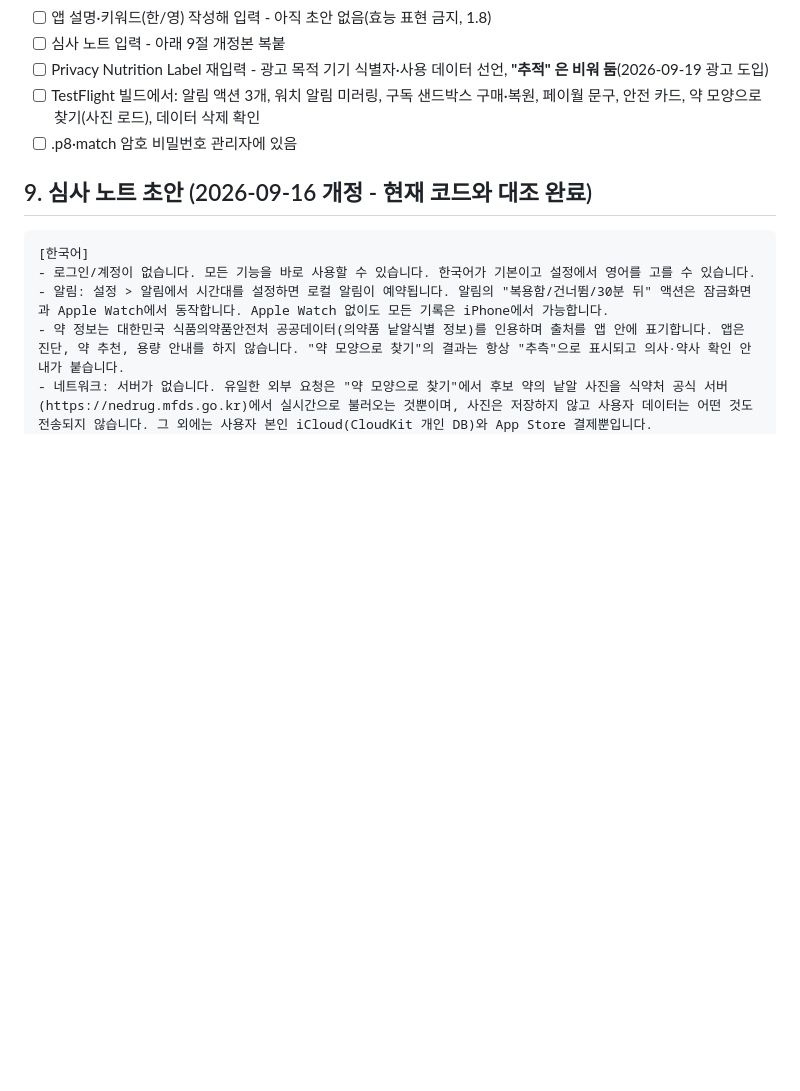
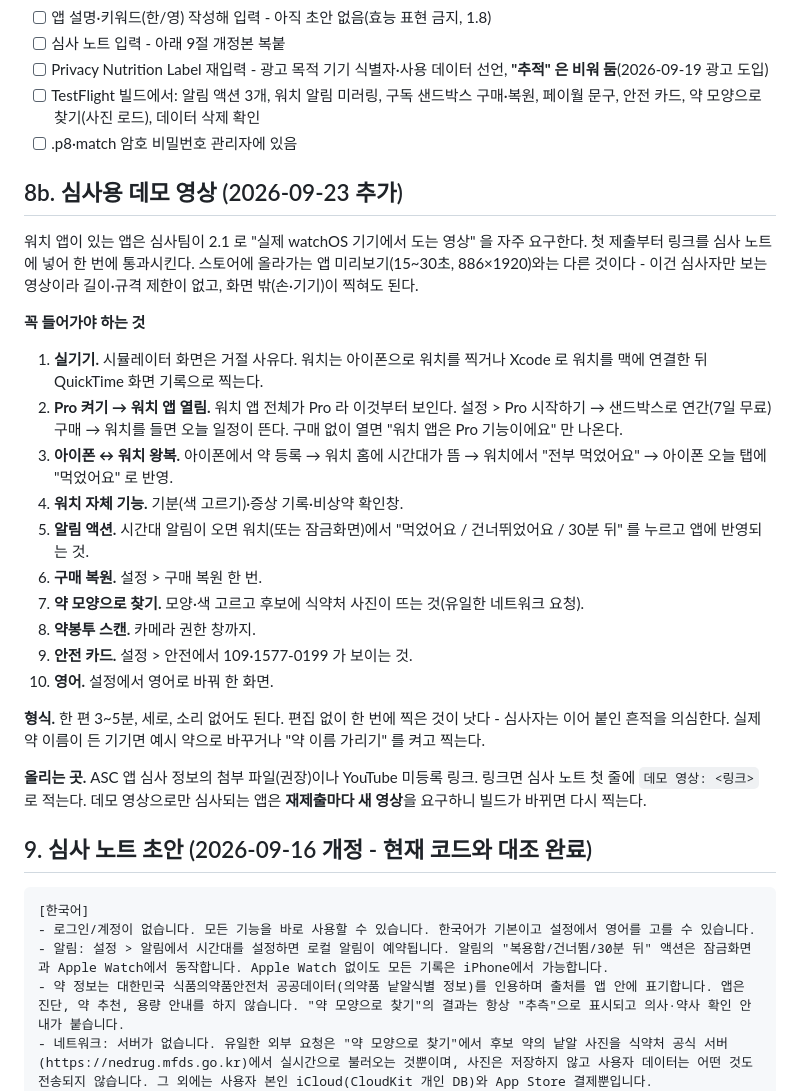
Before and after one commit to slzlrns-byte/medi, a Markdown page: docs/review-checklist.md, the part around the change. GitHub-like rendering; blank space fills up the shorter version.

Commit message:
심사용 데모 영상에 들어가야 하는 것을 체크리스트에 적는다
워치 앱이 있으면 심사팀이 2.1 로 실기기 영상을 자주 요구한다. 첫 제출
부터 링크를 넣도록, 찍어야 하는 열 가지와 형식·올리는 곳을 적어 둔다.
스토어 미리보기와 다른 것임을 함께 적는다.

Co-Authored-By: Claude Fable 5.1 <noreply@anthropic.com>
Claude-Session: https://claude.ai/code/session_01CnbxnRCi71avCw1n4uPnez

````diff
--- a/docs/review-checklist.md
+++ b/docs/review-checklist.md
@@ -124,6 +124,40 @@
 - [ ] TestFlight 빌드에서: 알림 액션 3개, 워치 알림 미러링, 구독 샌드박스 구매·복원, 페이월 문구, 안전 카드, 약 모양으로 찾기(사진 로드), 데이터 삭제 확인
 - [ ] .p8·match 암호 비밀번호 관리자에 있음
 
+## 8b. 심사용 데모 영상 (2026-09-23 추가)
+
+워치 앱이 있는 앱은 심사팀이 2.1 로 "실제 watchOS 기기에서 도는 영상" 을
+자주 요구한다. 첫 제출부터 링크를 심사 노트에 넣어 한 번에 통과시킨다.
+스토어에 올라가는 앱 미리보기(15~30초, 886×1920)와는 다른 것이다 - 이건
+심사자만 보는 영상이라 길이·규격 제한이 없고, 화면 밖(손·기기)이 찍혀도 된다.
+
+**꼭 들어가야 하는 것**
+
+1. **실기기.** 시뮬레이터 화면은 거절 사유다. 워치는 아이폰으로 워치를 찍거나
+   Xcode 로 워치를 맥에 연결한 뒤 QuickTime 화면 기록으로 찍는다.
+2. **Pro 켜기 → 워치 앱 열림.** 워치 앱 전체가 Pro 라 이것부터 보인다.
+   설정 > Pro 시작하기 → 샌드박스로 연간(7일 무료) 구매 → 워치를 들면 오늘
+   일정이 뜬다. 구매 없이 열면 "워치 앱은 Pro 기능이에요" 만 나온다.
+3. **아이폰 ↔ 워치 왕복.** 아이폰에서 약 등록 → 워치 홈에 시간대가 뜸 →
+   워치에서 "전부 먹었어요" → 아이폰 오늘 탭에 "먹었어요" 로 반영.
+4. **워치 자체 기능.** 기분(색 고르기)·증상 기록·비상약 확인창.
+5. **알림 액션.** 시간대 알림이 오면 워치(또는 잠금화면)에서 "먹었어요 /
+   건너뛰었어요 / 30분 뒤" 를 누르고 앱에 반영되는 것.
+6. **구매 복원.** 설정 > 구매 복원 한 번.
+7. **약 모양으로 찾기.** 모양·색 고르고 후보에 식약처 사진이 뜨는 것(유일한
+   네트워크 요청).
+8. **약봉투 스캔.** 카메라 권한 창까지.
+9. **안전 카드.** 설정 > 안전에서 109·1577-0199 가 보이는 것.
+10. **영어.** 설정에서 영어로 바꿔 한 화면.
+
+**형식.** 한 편 3~5분, 세로, 소리 없어도 된다. 편집 없이 한 번에 찍은
+것이 낫다 - 심사자는 이어 붙인 흔적을 의심한다. 실제 약 이름이 든 기기면
+예시 약으로 바꾸거나 "약 이름 가리기" 를 켜고 찍는다.
+
+**올리는 곳.** ASC 앱 심사 정보의 첨부 파일(권장)이나 YouTube 미등록 링크.
+링크면 심사 노트 첫 줄에 `데모 영상: <링크>` 로 적는다. 데모 영상으로만
+심사되는 앱은 **재제출마다 새 영상**을 요구하니 빌드가 바뀌면 다시 찍는다.
+
 ## 9. 심사 노트 초안 (2026-09-16 개정 - 현재 코드와 대조 완료)
 
 ```
````
